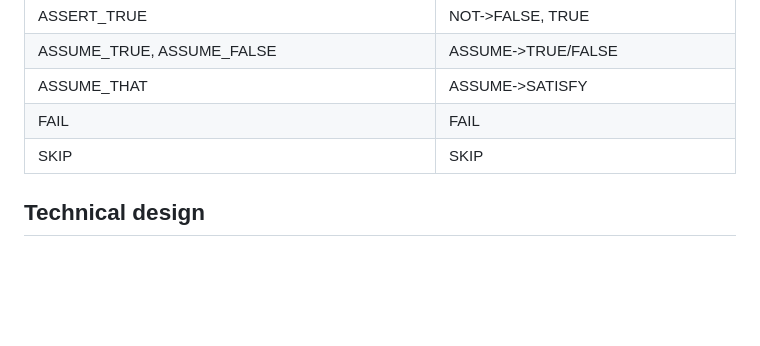
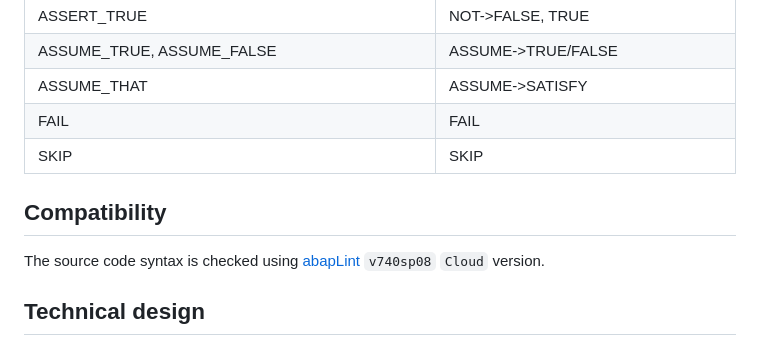
Before and after one commit to wozjac/abap-sencha, a Markdown page: README.md, the part around the change. GitHub-like rendering; blank space fills up the shorter version.

Commit message:
docs: update README

```diff
--- a/README.md
+++ b/README.md
@@ -263,6 +263,11 @@ NOT - means the method might be negated, like not->cover_pattern("abba")
 | FAIL                                             | FAIL                                  |
 | SKIP                                             | SKIP                                  |
 
+## Compatibility
+
+The source code syntax is checked using [abapLint](https://abaplint.org) `v740sp08`
+`Cloud` version.
+
 ## Technical design
 
 ABAP Sencha functionality is delivered by one big class with internal redundancy.
```
